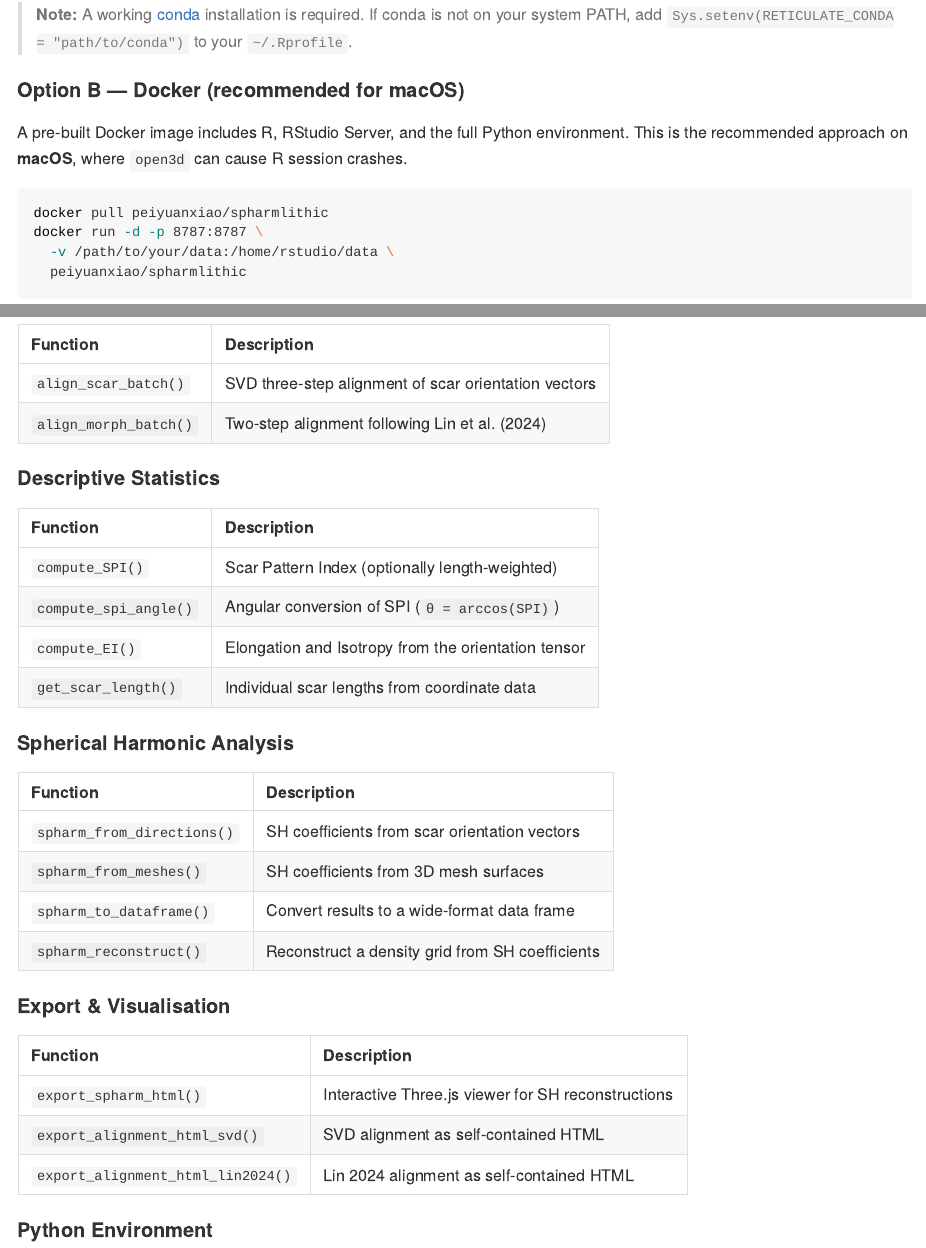
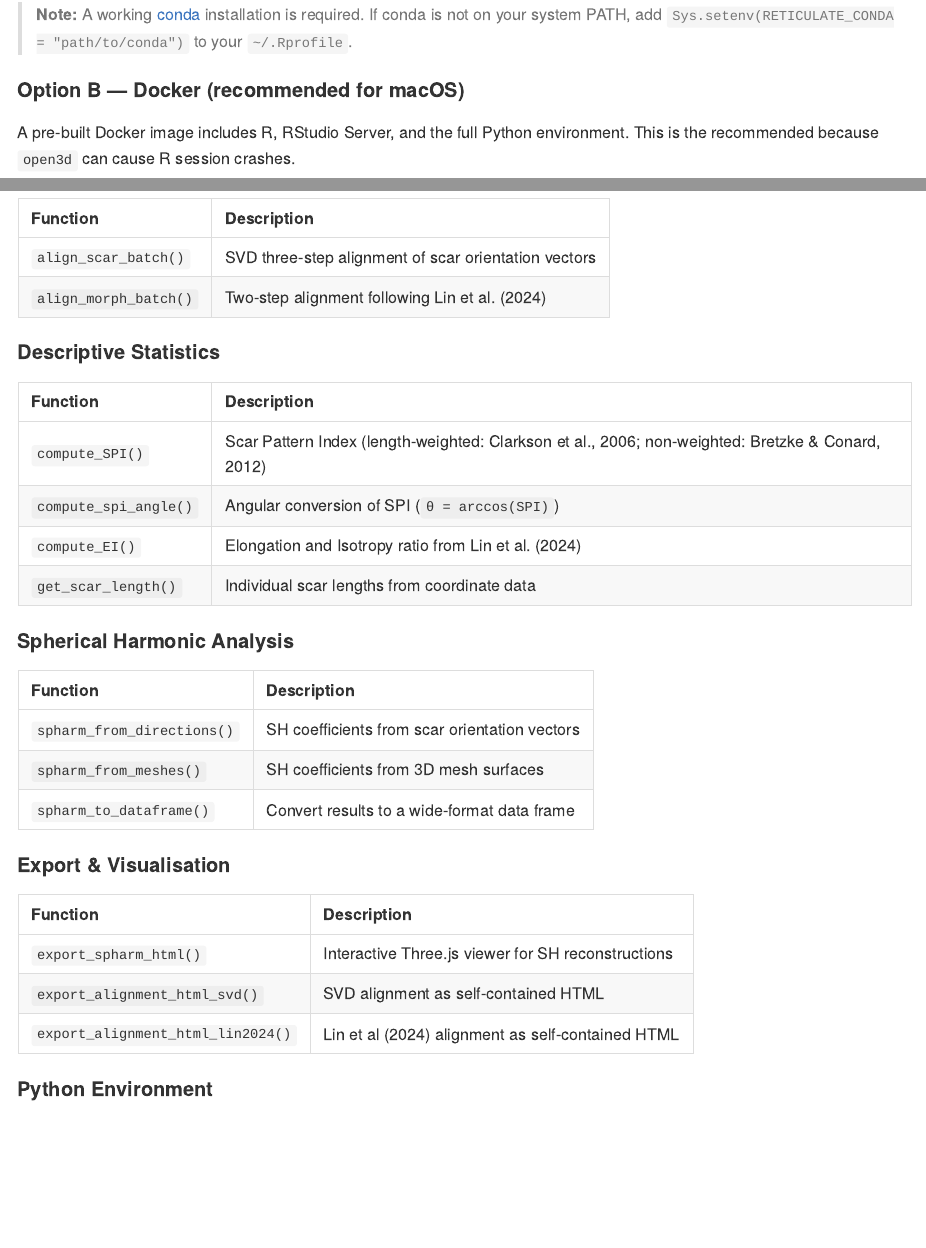
Before and after one commit to PeiyuanXiao/spharmlithic, a Quarto document (README.qmd): the page in a window 1100 px wide, from 720 px down, and a second part further down, joined at a grey line. The pictures show the output file README.md that the author committed with the source, drawn offline in the style of GitHub; badge pictures from the web are left out.

Commit message:
change readme

````diff
--- a/README.qmd
+++ b/README.qmd
@@ -61,8 +61,7 @@
 #### Option B — Docker (recommended for macOS)
 
 A pre-built Docker image includes R, RStudio Server, and the full
-Python environment. This is the recommended approach on **macOS**,
-where `open3d` can cause R session crashes.
+Python environment. This is the recommended because `open3d` can cause R session crashes.
 
 ``` bash
 docker pull peiyuanxiao/spharmlithic
@@ -119,9 +118,9 @@
 
 | Function | Description |
 |:------|:------|
-| `compute_SPI()` | Scar Pattern Index (optionally length-weighted) |
+| `compute_SPI()` | Scar Pattern Index (length-weighted: Clarkson et al., 2006; non-weighted: Bretzke & Conard, 2012) |
 | `compute_spi_angle()` | Angular conversion of SPI (`θ = arccos(SPI)`) |
-| `compute_EI()` | Elongation and Isotropy from the orientation tensor |
+| `compute_EI()` | Elongation and Isotropy ratio from Lin et al. (2024) |
 | `get_scar_length()` | Individual scar lengths from coordinate data |
 
 #### Spherical Harmonic Analysis
@@ -131,7 +130,6 @@
 | `spharm_from_directions()` | SH coefficients from scar orientation vectors |
 | `spharm_from_meshes()` | SH coefficients from 3D mesh surfaces |
 | `spharm_to_dataframe()` | Convert results to a wide-format data frame |
-| `spharm_reconstruct()` | Reconstruct a density grid from SH coefficients |
 
 #### Export & Visualisation
 
@@ -139,7 +137,7 @@
 |:------|:------|
 | `export_spharm_html()` | Interactive Three.js viewer for SH reconstructions |
 | `export_alignment_html_svd()` | SVD alignment as self-contained HTML |
-| `export_alignment_html_lin2024()` | Lin 2024 alignment as self-contained HTML |
+| `export_alignment_html_lin2024()` | Lin et al (2024) alignment as self-contained HTML |
 
 #### Python Environment
 
````
Also changed, not shown: README.md.
